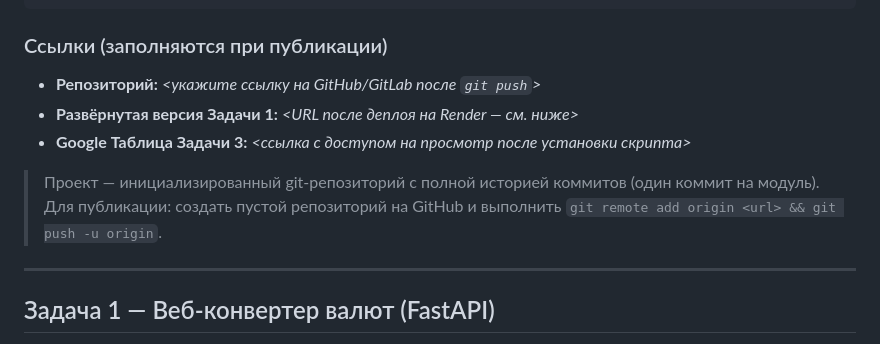
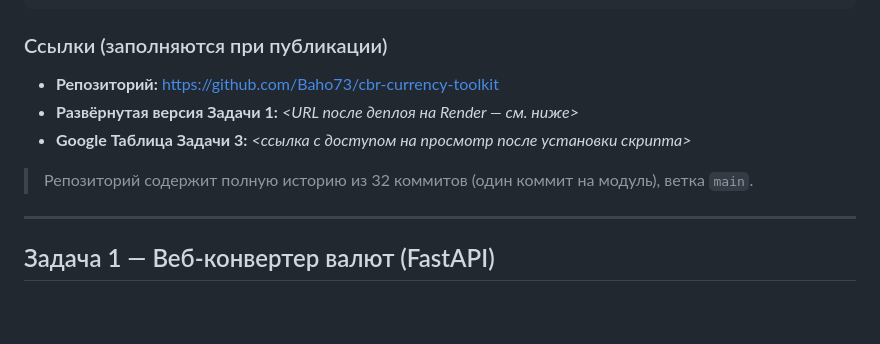
Before and after one commit to Baho73/cbr-currency-toolkit, a Markdown page: SUBMISSION.md, the part around the change. Rendered like a GitHub page; blank space fills up the shorter version.

Commit message:
docs: ссылка на GitHub-репозиторий в SUBMISSION.md
Co-Authored-By: Claude Opus 4.7 (1M context) <noreply@anthropic.com>

```diff
--- a/SUBMISSION.md
+++ b/SUBMISSION.md
@@ -23,13 +23,12 @@ Test_26.05.16/
 
 ### Ссылки (заполняются при публикации)
 
-- **Репозиторий:** _<укажите ссылку на GitHub/GitLab после `git push`>_
+- **Репозиторий:** <https://github.com/Baho73/cbr-currency-toolkit>
 - **Развёрнутая версия Задачи 1:** _<URL после деплоя на Render — см. ниже>_
 - **Google Таблица Задачи 3:** _<ссылка с доступом на просмотр после установки скрипта>_
 
-> Проект — инициализированный git-репозиторий с полной историей коммитов
-> (один коммит на модуль). Для публикации: создать пустой репозиторий на
-> GitHub и выполнить `git remote add origin <url> && git push -u origin`.
+> Репозиторий содержит полную историю из 32 коммитов (один коммит на модуль),
+> ветка `main`.
 
 ---
 
```
